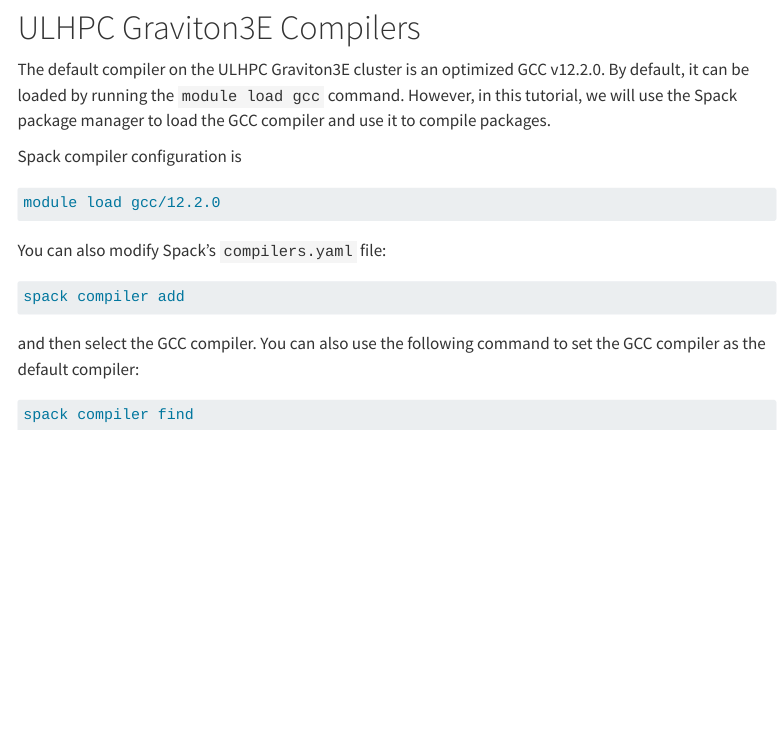
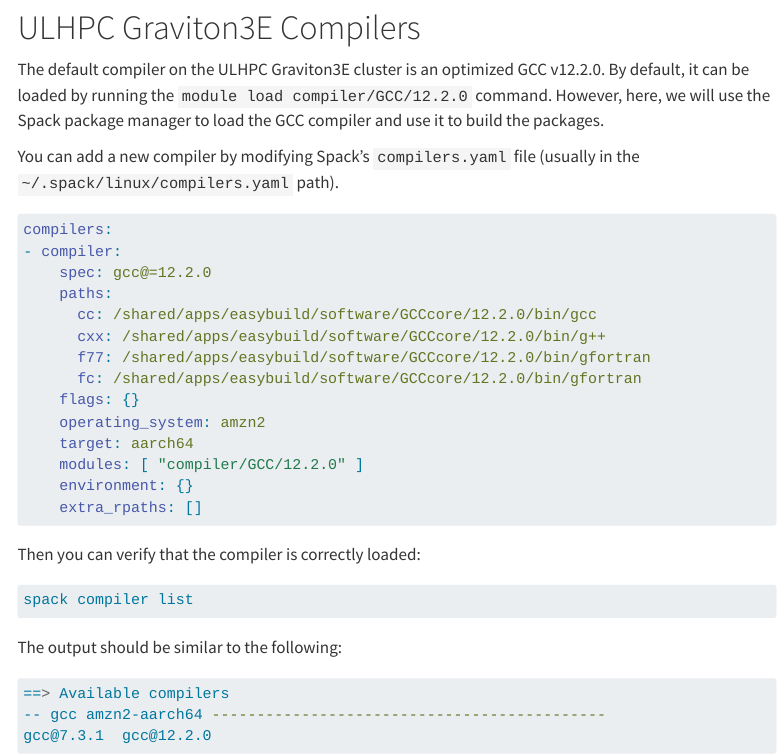
Before and after one commit to morteza/MultiModalRest, a Quarto document (docs/tutorials/1_compilers.qmd): the page in a window 1100 px wide, from 180 px down. Rendered offline with R 4.5, knitr and Pandoc in place of Quarto, with nearby package versions; menus at the side of the page are left out.

Commit message:
add spack configs

````diff
--- a/docs/tutorials/1_compilers.qmd
+++ b/docs/tutorials/1_compilers.qmd
@@ -8,22 +8,38 @@
 
 # ULHPC Graviton3E Compilers
 
-The default compiler on the ULHPC Graviton3E cluster is an optimized GCC v12.2.0. By default, it can be loaded by running the `module load gcc` command. However, in this tutorial, we will use the Spack package manager to load the GCC compiler and use it to compile packages.
+The default compiler on the ULHPC Graviton3E cluster is an optimized GCC v12.2.0. By default, it can be loaded by running the `module load compiler/GCC/12.2.0` command. However, here, we will use the Spack package manager to load the GCC compiler and use it to build the packages.
 
-Spack compiler configuration is
+You can add a new compiler by modifying Spack's `compilers.yaml` file (usually in the `~/.spack/linux/compilers.yaml` path).
+
+
+```yaml
+compilers:
+- compiler:
+    spec: gcc@=12.2.0
+    paths:
+      cc: /shared/apps/easybuild/software/GCCcore/12.2.0/bin/gcc
+      cxx: /shared/apps/easybuild/software/GCCcore/12.2.0/bin/g++
+      f77: /shared/apps/easybuild/software/GCCcore/12.2.0/bin/gfortran
+      fc: /shared/apps/easybuild/software/GCCcore/12.2.0/bin/gfortran
+    flags: {}
+    operating_system: amzn2
+    target: aarch64
+    modules: [ "compiler/GCC/12.2.0" ]
+    environment: {}
+    extra_rpaths: []
+```
+
+Then you can verify that the compiler is correctly loaded:
 
 ```bash
-module load gcc/12.2.0
+spack compiler list
 ```
 
-You can also modify Spack's `compilers.yaml` file:
+The output should be similar to the following:
 
 ```bash
-spack compiler add
+==> Available compilers
+-- gcc amzn2-aarch64 --------------------------------------------
+gcc@7.3.1  gcc@12.2.0
 ```
-
-and then select the GCC compiler. You can also use the following command to set the GCC compiler as the default compiler:
-
-```bash
-spack compiler find
-```
````
